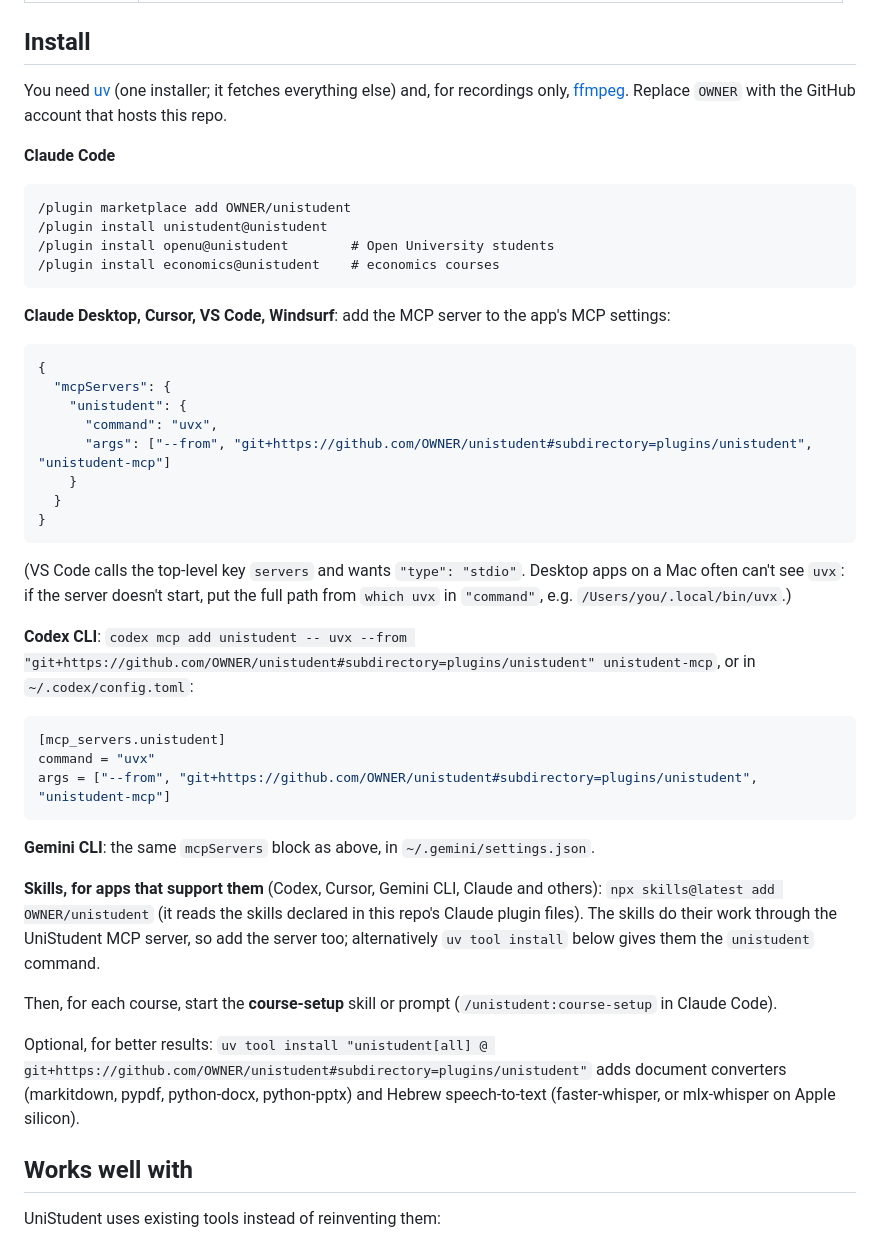
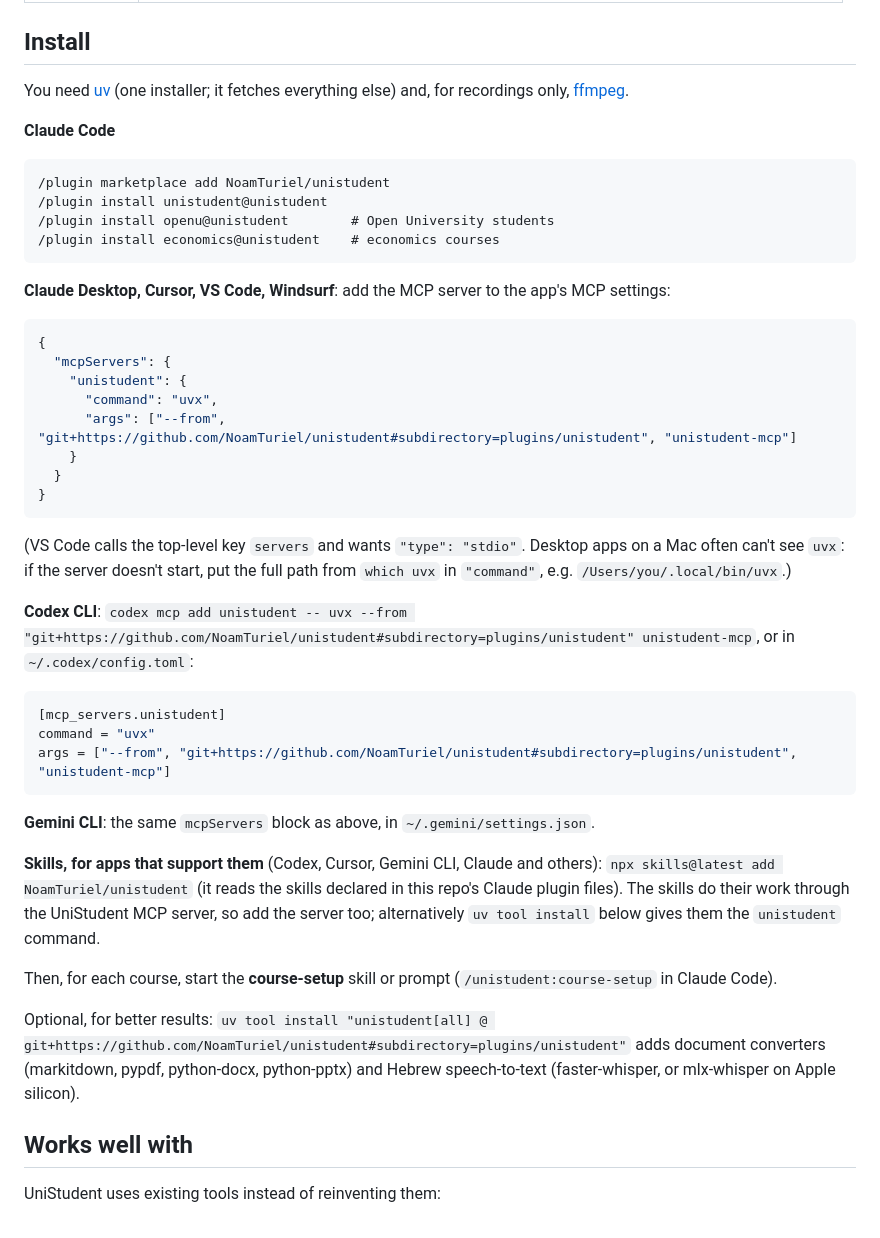
Before and after one commit to NoamTuriel/unistudent, a Markdown page: README.md, the part around the change. GitHub-like rendering.

Commit message:
README: real repository owner in install lines

````diff
--- a/README.md
+++ b/README.md
@@ -27,12 +27,12 @@ Works with Claude (Code, Desktop, Cowork), Cursor, VS Code, Codex, Gemini CLI an
 
 ## Install
 
-You need [uv](https://docs.astral.sh/uv/) (one installer; it fetches everything else) and, for recordings only, [ffmpeg](https://ffmpeg.org). Replace `OWNER` with the GitHub account that hosts this repo.
+You need [uv](https://docs.astral.sh/uv/) (one installer; it fetches everything else) and, for recordings only, [ffmpeg](https://ffmpeg.org).
 
 **Claude Code**
 
 ```
-/plugin marketplace add OWNER/unistudent
+/plugin marketplace add NoamTuriel/unistudent
 /plugin install unistudent@unistudent
 /plugin install openu@unistudent        # Open University students
 /plugin install economics@unistudent    # economics courses
@@ -45,7 +45,7 @@ You need [uv](https://docs.astral.sh/uv/) (one installer; it fetches everything
   "mcpServers": {
     "unistudent": {
       "command": "uvx",
-      "args": ["--from", "git+https://github.com/OWNER/unistudent#subdirectory=plugins/unistudent", "unistudent-mcp"]
+      "args": ["--from", "git+https://github.com/NoamTuriel/unistudent#subdirectory=plugins/unistudent", "unistudent-mcp"]
     }
   }
 }
@@ -53,21 +53,21 @@ You need [uv](https://docs.astral.sh/uv/) (one installer; it fetches everything
 
 (VS Code calls the top-level key `servers` and wants `"type": "stdio"`. Desktop apps on a Mac often can't see `uvx`: if the server doesn't start, put the full path from `which uvx` in `"command"`, e.g. `/Users/you/.local/bin/uvx`.)
 
-**Codex CLI**: `codex mcp add unistudent -- uvx --from "git+https://github.com/OWNER/unistudent#subdirectory=plugins/unistudent" unistudent-mcp`, or in `~/.codex/config.toml`:
+**Codex CLI**: `codex mcp add unistudent -- uvx --from "git+https://github.com/NoamTuriel/unistudent#subdirectory=plugins/unistudent" unistudent-mcp`, or in `~/.codex/config.toml`:
 
 ```toml
 [mcp_servers.unistudent]
 command = "uvx"
-args = ["--from", "git+https://github.com/OWNER/unistudent#subdirectory=plugins/unistudent", "unistudent-mcp"]
+args = ["--from", "git+https://github.com/NoamTuriel/unistudent#subdirectory=plugins/unistudent", "unistudent-mcp"]
 ```
 
 **Gemini CLI**: the same `mcpServers` block as above, in `~/.gemini/settings.json`.
 
-**Skills, for apps that support them** (Codex, Cursor, Gemini CLI, Claude and others): `npx skills@latest add OWNER/unistudent` (it reads the skills declared in this repo's Claude plugin files). The skills do their work through the UniStudent MCP server, so add the server too; alternatively `uv tool install` below gives them the `unistudent` command.
+**Skills, for apps that support them** (Codex, Cursor, Gemini CLI, Claude and others): `npx skills@latest add NoamTuriel/unistudent` (it reads the skills declared in this repo's Claude plugin files). The skills do their work through the UniStudent MCP server, so add the server too; alternatively `uv tool install` below gives them the `unistudent` command.
 
 Then, for each course, start the **course-setup** skill or prompt (`/unistudent:course-setup` in Claude Code).
 
-Optional, for better results: `uv tool install "unistudent[all] @ git+https://github.com/OWNER/unistudent#subdirectory=plugins/unistudent"` adds document converters (markitdown, pypdf, python-docx, python-pptx) and Hebrew speech-to-text (faster-whisper, or mlx-whisper on Apple silicon).
+Optional, for better results: `uv tool install "unistudent[all] @ git+https://github.com/NoamTuriel/unistudent#subdirectory=plugins/unistudent"` adds document converters (markitdown, pypdf, python-docx, python-pptx) and Hebrew speech-to-text (faster-whisper, or mlx-whisper on Apple silicon).
 
 ## Works well with
 
````
